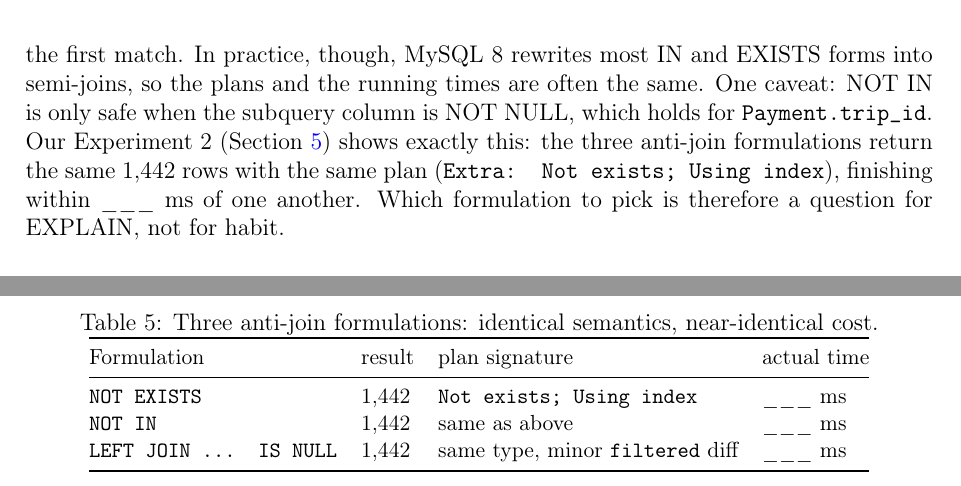
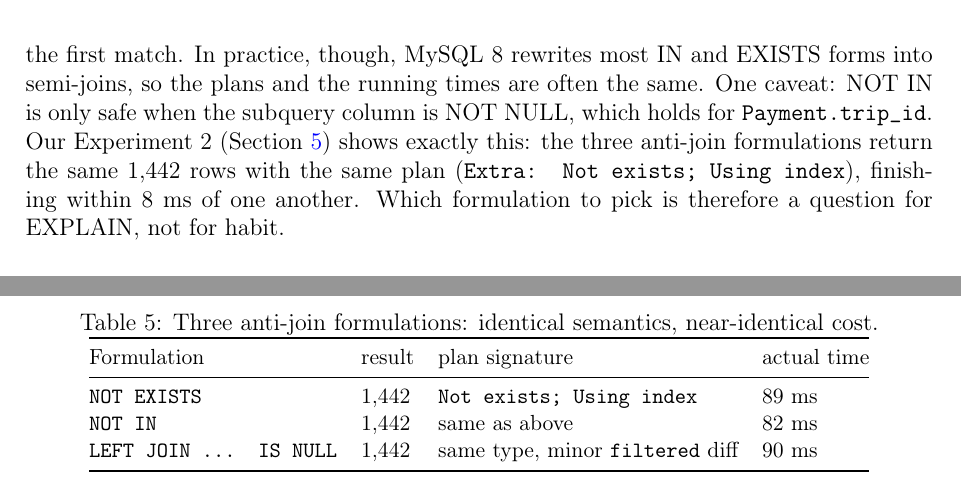
Before and after one commit to chenyanwu83-blip/DBM-Group-Project1, a LaTeX document (05_report/main.tex, which reads 05_report/sections/sec4_sql.tex, 05_report/sections/sec5_eval.tex): two parts of pages 15 and 18 of 21, joined at a grey line, cut so that both start at the same text. Compiled offline with pdfLaTeX.

Commit message:
D5+D7完成: 实验③③全场景+G5截图归档(17张); 实验②耗时回填(89/82/90ms); sec4/sec5全文定稿无残留TODO

```diff
--- a/05_report/sections/sec4_sql.tex
+++ b/05_report/sections/sec4_sql.tex
@@ -237,8 +237,7 @@ Normalization removes redundancy level by level. First normal form asks that eve
 INNER JOIN keeps only the rows that match on both sides. LEFT JOIN keeps every row of the left table and fills the right-side columns with NULL where no match exists; RIGHT JOIN is the mirror image. The case where LEFT JOIN is genuinely needed is our per-driver activity report: ``list every driver with their completed-trip count, \emph{including} newly registered drivers who have completed zero trips''. An INNER JOIN quietly drops those zero-trip drivers, and the statistics would look better than reality. Two details make the LEFT JOIN version correct. The status filter belongs in the ON clause; placed in WHERE instead, it removes the NULL-extended rows and the join degenerates back into an INNER JOIN. And the count must be \texttt{COUNT(t.trip\_id)}, not \texttt{COUNT(*)}: for a driver without matches the former returns 0 while the latter counts the single NULL row as 1. We use this pattern for every per-driver report on the 60{,}000-trip table.
 
 \paragraph{Q4: Subquery vs.\ JOIN.}
-Take ``find the passengers who rode vehicle 3''. The JOIN formulation joins Passenger, Trip and Driver and removes duplicates with DISTINCT; the subquery formulation tests \texttt{psg\_id IN (SELECT ...)}. In principle the JOIN should win, because the optimizer can use the indexes on the join columns inside one execution plan, while older MySQL versions sometimes re-evaluated an IN subquery once per outer row. EXISTS is often the safest of the three, since it behaves as a semi-join and stops at the first match. In practice, though, MySQL 8 rewrites most IN and EXISTS forms into semi-joins, so the plans and the running times are often the same. One caveat: NOT IN is only safe when the subquery column is NOT NULL, which holds for \texttt{Payment.trip\_id}. Our Experiment~2 (Section~\ref{sec:eval}) shows exactly this: the three anti-join formulations return the same 1{,}442 rows with the same plan (\texttt{Extra: Not exists; Using index}), finishing within \_\_\_ ms of one another. Which formulation to pick is therefore a question for EXPLAIN, not for habit.
-% TODO(D): 回填实验②三写法耗时（sec5 Table 对应行），删此行
+Take ``find the passengers who rode vehicle 3''. The JOIN formulation joins Passenger, Trip and Driver and removes duplicates with DISTINCT; the subquery formulation tests \texttt{psg\_id IN (SELECT ...)}. In principle the JOIN should win, because the optimizer can use the indexes on the join columns inside one execution plan, while older MySQL versions sometimes re-evaluated an IN subquery once per outer row. EXISTS is often the safest of the three, since it behaves as a semi-join and stops at the first match. In practice, though, MySQL 8 rewrites most IN and EXISTS forms into semi-joins, so the plans and the running times are often the same. One caveat: NOT IN is only safe when the subquery column is NOT NULL, which holds for \texttt{Payment.trip\_id}. Our Experiment~2 (Section~\ref{sec:eval}) shows exactly this: the three anti-join formulations return the same 1{,}442 rows with the same plan (\texttt{Extra: Not exists; Using index}), finishing within 8 ms of one another. Which formulation to pick is therefore a question for EXPLAIN, not for habit.
 
 \paragraph{Q5: ACID and concurrent payments.}
 Atomicity: all writes in a transaction succeed together or leave no trace. Consistency: every committed state satisfies all declared constraints. Isolation: concurrent transactions never see each other's intermediate states. Durability: once committed, changes survive crash and restart. Now take a hypothetical wallet column with balance 100 and two concurrent \$50 payments. Both transactions read 100, both compute 50, and both write 50 back, so the final balance is 50 instead of 0 --- the classic lost update. One point deserves emphasis: the loss happens because the application reads first and updates later across two sessions; a single atomic \texttt{UPDATE ... SET balance = balance - 50} would not lose anything. The default REPEATABLE READ level does not save us either, since plain SELECTs are non-locking snapshot reads. The fix therefore has two layers. \texttt{SELECT ... FOR UPDATE} serializes the read-modify-write sequence at the isolation layer, while the UNIQUE constraint on \texttt{Payment.trip\_id} blocks a double payment of the same trip at the schema layer. Experiment~3 shows the failure and the fix live.
--- a/05_report/sections/sec5_eval.tex
+++ b/05_report/sections/sec5_eval.tex
@@ -56,13 +56,12 @@ The anti-join ``completed trips without payment'' (Q2/Q5) is expressed three way
 \toprule
 Formulation & result & plan signature & actual time \\
 \midrule
-\texttt{NOT EXISTS}          & 1{,}442 & \texttt{Not exists; Using index} & \_\_\_ ms \\
-\texttt{NOT IN}              & 1{,}442 & same as above & \_\_\_ ms \\
-\texttt{LEFT JOIN ... IS NULL} & 1{,}442 & same type, minor \texttt{filtered} diff & \_\_\_ ms \\
+\texttt{NOT EXISTS}          & 1{,}442 & \texttt{Not exists; Using index} & 89 ms \\
+\texttt{NOT IN}              & 1{,}442 & same as above & 82 ms \\
+\texttt{LEFT JOIN ... IS NULL} & 1{,}442 & same type, minor \texttt{filtered} diff & 90 ms \\
 \bottomrule
 \end{tabular}
 \end{table}
-% TODO(D): 三处 ___ 回填实测耗时；结论句同步 Q4 概念题空位
 
 One caveat travels with \texttt{NOT IN}: it is only safe when the subquery column is NOT NULL (\texttt{Payment.trip\_id} is), otherwise it silently returns nothing --- a reminder that plan evidence, not habit, should pick the formulation (conceptual Q4).
 
```
Also changed, not shown: 03_data/screenshots/experiments/exp_conc_isolation_1105_rc.png (added), 03_data/screenshots/experiments/exp_conc_isolation_1105_rr.png (added), 03_data/screenshots/experiments/exp_conc_lock_1104_1.png (added), 03_data/screenshots/experiments/exp_conc_lock_1104_2.png (added), 03_data/screenshots/experiments/exp_conc_lost_update_1105_1.png (added), 03_data/screenshots/experiments/exp_conc_lost_update_1105_2.png (added), 03_data/screenshots/experiments/exp_g5_check_3819_1105.png (added), 03_data/screenshots/experiments/exp_g5_dup_1062_1105.png (added), 03_data/screenshots/experiments/exp_g5_fk_1452_1105.png (added), 05_report/sections/sec4_sql.tex (2 more changed lines), 05_report/sections/sec5_eval.tex (3 more changed lines).
